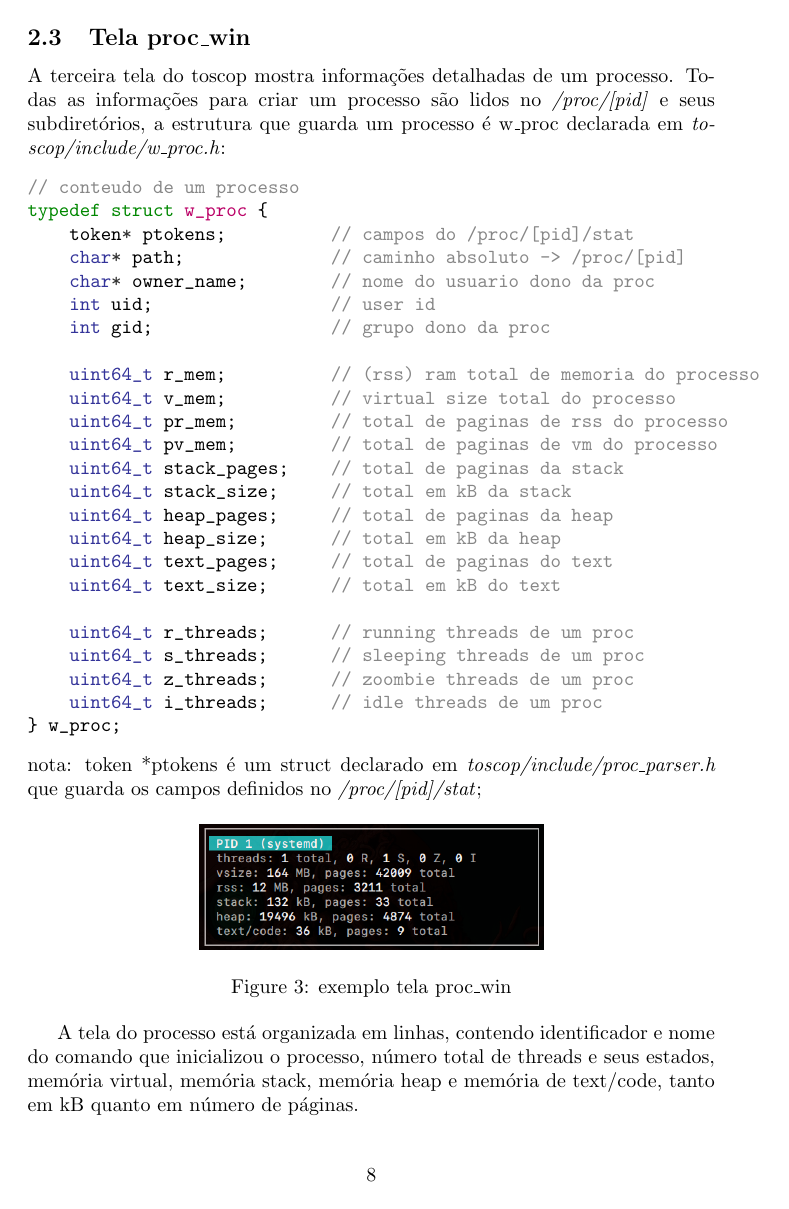
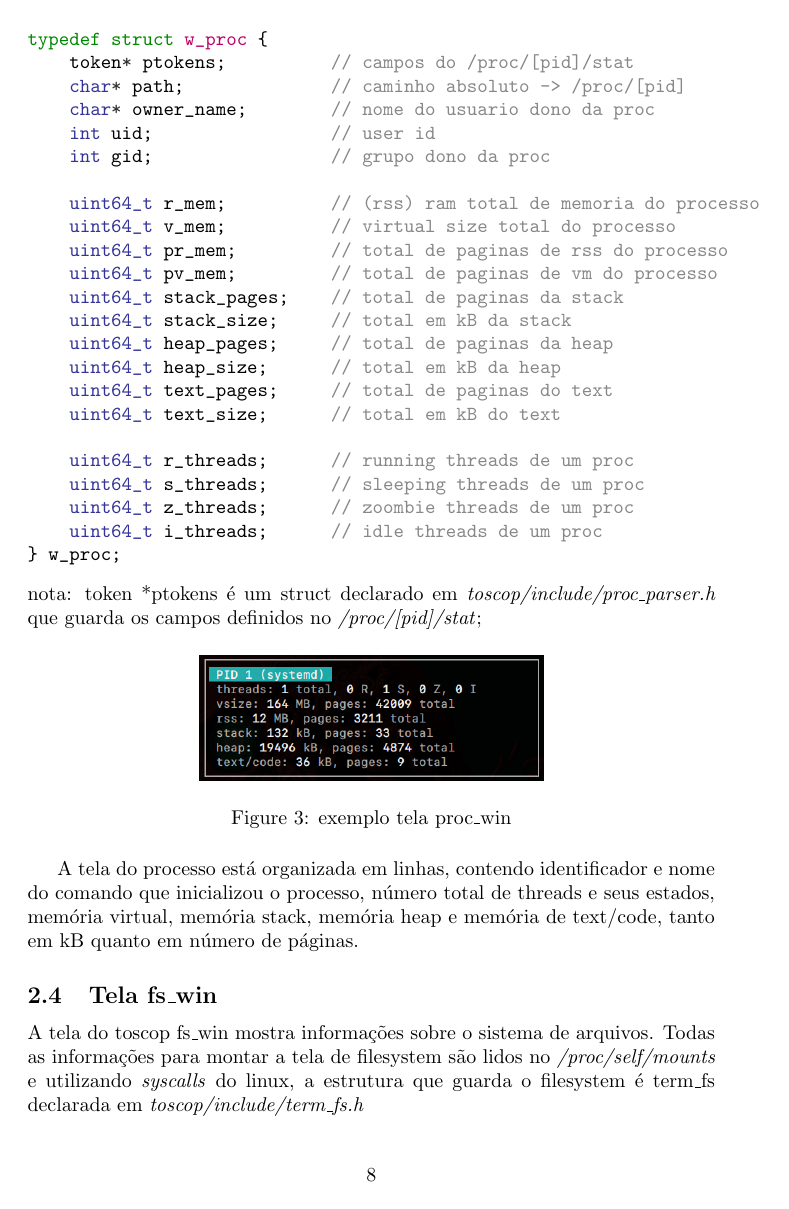
Before and after one commit to Fabiokleis/toscop, a LaTeX document (toscop.tex): page 8 of 8 before the commit and page 8 of 9 after it. Compiled offline with pdfLaTeX.

Commit message:
atualizado tex

```diff
--- a/toscop.tex
+++ b/toscop.tex
@@ -3,6 +3,7 @@
 \usepackage{minted}
 \usepackage{dirtree}
 \usepackage{graphicx}
+\graphicspath{{./images/}}
 \usemintedstyle{colorful}
 
 \title{Toscop}
@@ -347,14 +343,37 @@ typedef struct w_proc {
 } w_proc;
 \end{minted}
 nota: token *ptokens é um struct declarado em \textit{toscop/include/proc\_parser.h} que guarda os campos definidos no \textit{/proc/[pid]/stat};
-\begin{figure}[hb]
+\begin{figure}[H]
     \centering
     \includegraphics[width=0.5\textwidth]{toscop\_proc}
     \caption{exemplo tela proc\_win}
 \end{figure}
-
 A tela do processo está organizada em linhas, contendo identificador e
 nome do comando que inicializou o processo, número total
 de threads e seus estados, memória virtual, memória stack, memória
 heap e memória de text/code, tanto em kB quanto em número de páginas.
 
+\subsection{Tela fs\_win}
+A tela do toscop fs\_win mostra informações sobre o sistema de arquivos. Todas
+as informações para montar a tela de filesystem são lidos no \textit{/proc/self/mounts}
+e utilizando \textit{syscalls} do linux, a estrutura que guarda o filesystem é
+term\_fs declarada em \textit{toscop/include/term\_fs.h}
+\begin{minted}{c}
+// wrapper do struct statfs
+typedef struct w_fs {
+    char* mnt_point;    // fs directory (/, /dev, /run, /tmp, /swap, /boot, /home, ...)
+    char* fs_type;      // tipo de fs (extN, btrfs, dev, devtmpfs, tmpfs, run...)
+    double fs_size;     // tamanho total do em GB
+    double fs_fsize;    // tamanho total livre em GB
+    double fs_used;     // % de uso do fs
+} w_fs;
+// lista com todos os fs
+typedef struct FsList {
+    w_fs* fs;
+    struct FsList* next_lfs;
+} FsList;
+// tabela de fs
+typedef struct term_fs {
+    FsList* fs_list;
+} term_fs;
+\end{minted}
```
Also changed, not shown: images/toscop_fs.png (added), images/toscop_header.png (renamed from toscop_header.png), images/toscop_proc.png (renamed from toscop_proc.png), images/toscop_procs.png (renamed from toscop_procs.png), toscop.tex (48 more changed lines).
